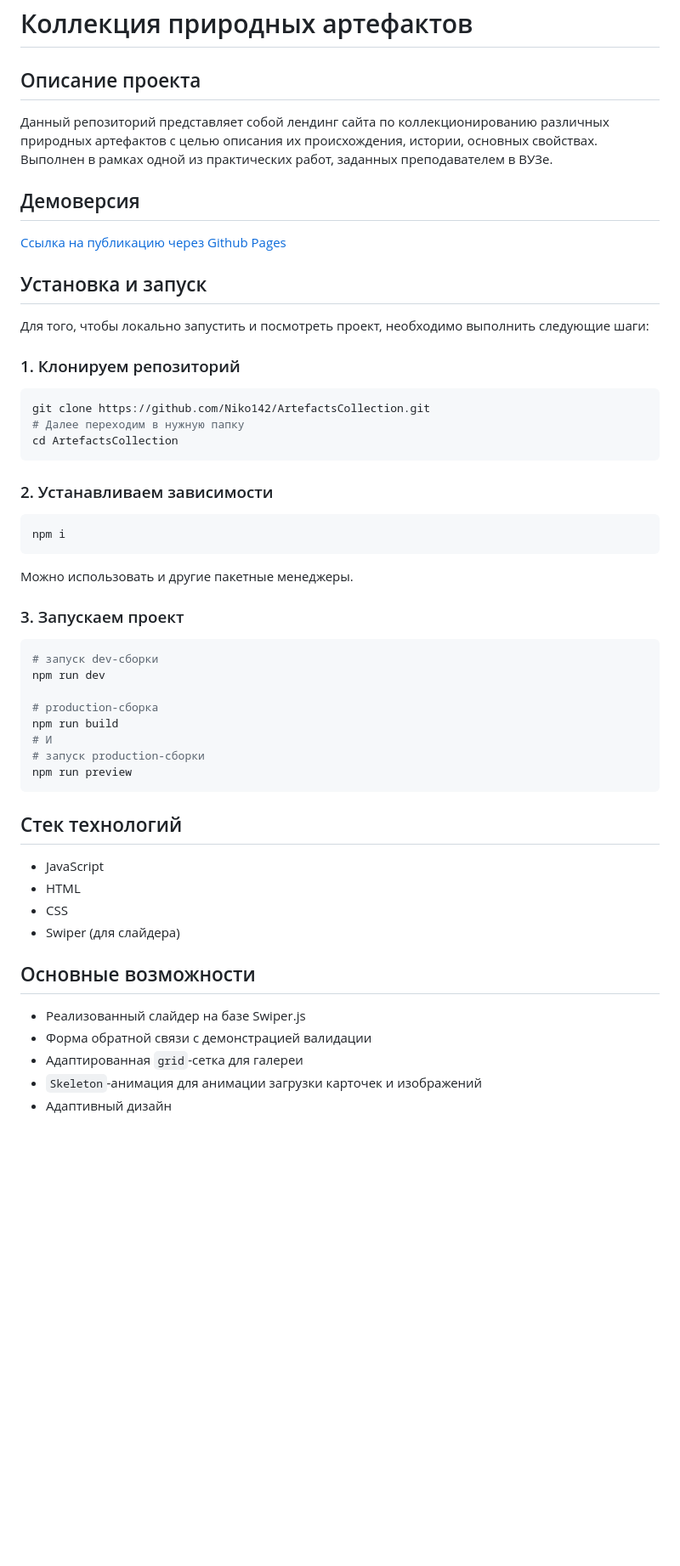
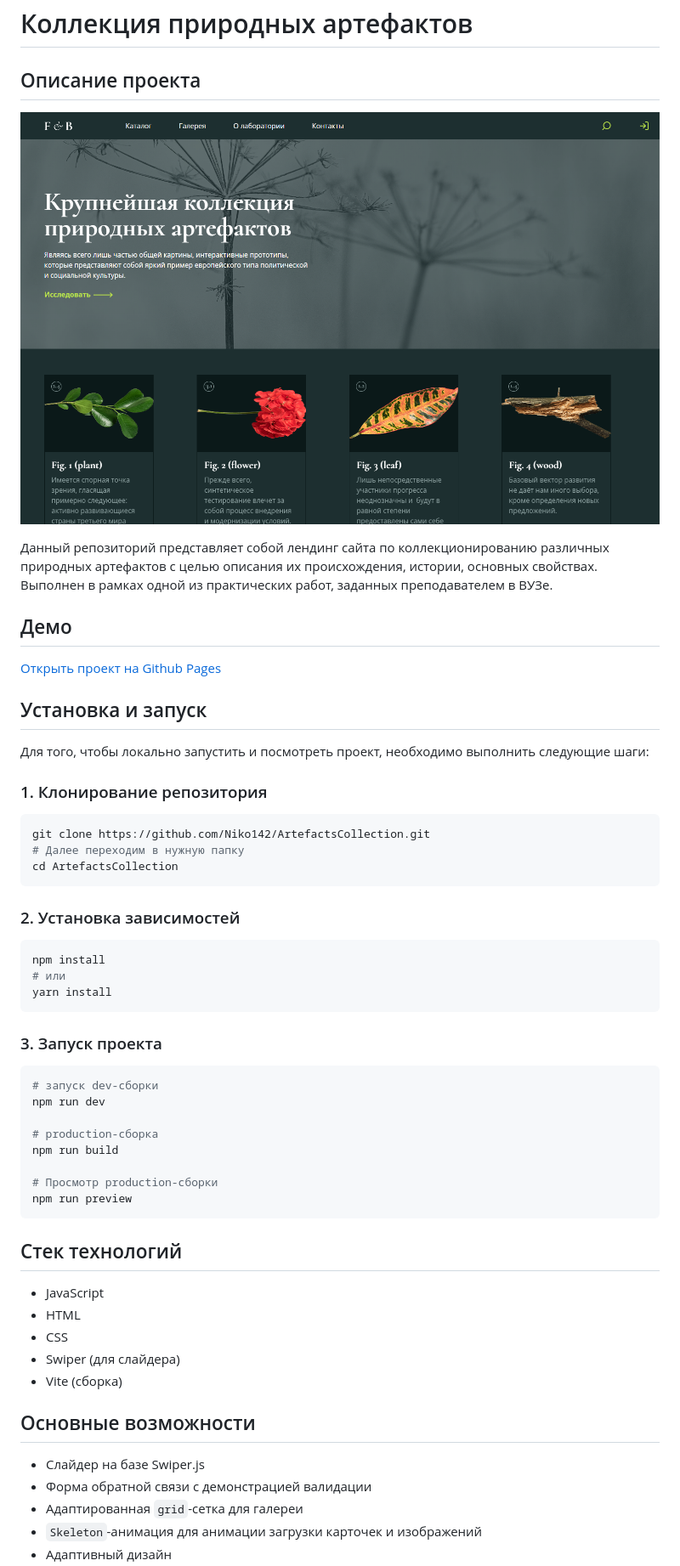
Before and after one commit to Niko142/ArtefactsCollection, a Markdown page: README.md, the part around the change printed below. Shown: that part at 85% size. Drawn GitHub-style; pictures changed too: public/image-1.png (added); blank space fills up the shorter version.

Commit message:
docs: update README

````diff
--- a/README.md
+++ b/README.md
@@ -2,17 +2,19 @@
 
 ## Описание проекта
 
+![Предосмотр](./public/image-1.png)
+
 Данный репозиторий представляет собой лендинг сайта по коллекционированию различных природных артефактов с целью описания их происхождения, истории, основных свойствах. Выполнен в рамках одной из практических работ, заданных преподавателем в ВУЗе.
 
-## Демоверсия
+## Демо
 
-[Ссылка на публикацию через Github Pages](https://niko142.github.io/ArtefactsCollection/)
+[Открыть проект на Github Pages](https://niko142.github.io/ArtefactsCollection/)
 
 ## Установка и запуск
 
 Для того, чтобы локально запустить и посмотреть проект, необходимо выполнить следующие шаги:
 
-### 1. Клонируем репозиторий
+### 1. Клонирование репозитория
 
 ```bash
 git clone https://github.com/Niko142/ArtefactsCollection.git
@@ -20,15 +22,15 @@ git clone https://github.com/Niko142/ArtefactsCollection.git
 cd ArtefactsCollection
 ```
 
-### 2. Устанавливаем зависимости
+### 2. Установка зависимостей
 
 ```bash
-npm i
+npm install
+# или
+yarn install
 ```
 
-Можно использовать и другие пакетные менеджеры.
-
-### 3. Запускаем проект
+### 3. Запуск проекта
 
 ```bash
 # запуск dev-сборки
@@ -36,8 +38,8 @@ npm run dev
 
 # production-сборка
 npm run build
-# И
-# запуск production-сборки
+
+# Просмотр production-сборки
 npm run preview
 ```
 
@@ -47,10 +49,11 @@ npm run preview
 - HTML
 - CSS
 - Swiper (для слайдера)
+- Vite (сборка)
 
 ## Основные возможности
 
-- Реализованный слайдер на базе Swiper.js
+- Слайдер на базе Swiper.js
 - Форма обратной связи с демонстрацией валидации
 - Адаптированная `grid`-сетка для галереи
 - `Skeleton`-анимация для анимации загрузки карточек и изображений
````
Also changed, not shown: other parts of README.md (+4 -0 lines).
